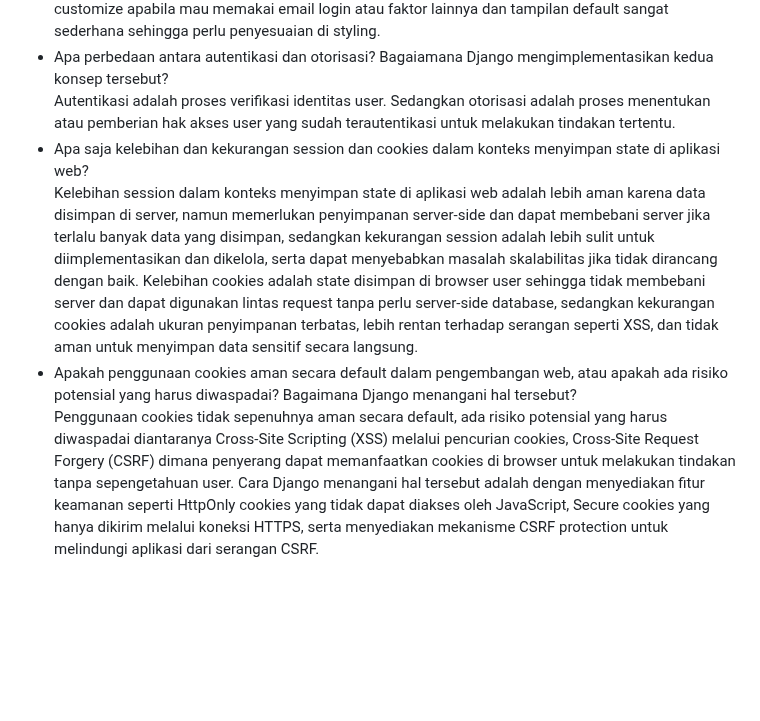
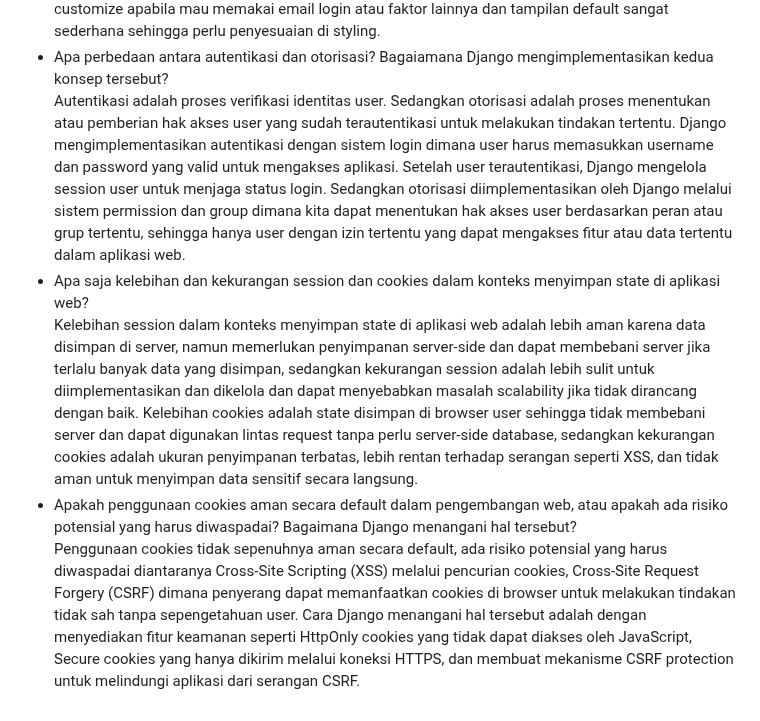
Before and after one commit to moondiverc/kickoff-shop, a Markdown page: README.md, the part around the change. Rendered like a GitHub page; blank space fills up the shorter version.

```diff
--- a/README.md
+++ b/README.md
@@ -72,8 +72,8 @@ KickOff Shop adalah project Django sederhana mengenai toko yang menjual perlengk
 - Apa itu Django AuthenticationForm? Jelaskan juga kelebihan dan kekurangannya.
   Django AuthenticationForm adalah form bawaan dari Django yang diinisialisasi dengan library/module django.contrib.auth.forms dan digunakan untuk melakukan autentikasi user pada aplikasi Django. Kelebihan dari AuthenticationForm adalah sudah terintegrasi langsung dengan sistem authetication Django, mudah digunakan dimana kita hanya perlu import dan menggunakannya tanpa perlu membuat form secara manual, error handling yang sudah disediakan. Kekurangan dari AuthenticationForm adalah form standar Django hanya terbatas pada username & password sehingga perlu kita lakukan customize apabila mau memakai email login atau faktor lainnya dan tampilan default sangat sederhana sehingga perlu penyesuaian di styling.
 - Apa perbedaan antara autentikasi dan otorisasi? Bagaiamana Django mengimplementasikan kedua konsep tersebut?
-  Autentikasi adalah proses verifikasi identitas user. Sedangkan otorisasi adalah proses menentukan atau pemberian hak akses user yang sudah terautentikasi untuk melakukan tindakan tertentu.
+  Autentikasi adalah proses verifikasi identitas user. Sedangkan otorisasi adalah proses menentukan atau pemberian hak akses user yang sudah terautentikasi untuk melakukan tindakan tertentu. Django mengimplementasikan autentikasi dengan sistem login dimana user harus memasukkan username dan password yang valid untuk mengakses aplikasi. Setelah user terautentikasi, Django mengelola session user untuk menjaga status login. Sedangkan otorisasi diimplementasikan oleh Django melalui sistem permission dan group dimana kita dapat menentukan hak akses user berdasarkan peran atau grup tertentu, sehingga hanya user dengan izin tertentu yang dapat mengakses fitur atau data tertentu dalam aplikasi web.
 - Apa saja kelebihan dan kekurangan session dan cookies dalam konteks menyimpan state di aplikasi web?
-  Kelebihan session dalam konteks menyimpan state di aplikasi web adalah lebih aman karena data disimpan di server, namun memerlukan penyimpanan server-side dan dapat membebani server jika terlalu banyak data yang disimpan, sedangkan kekurangan session adalah lebih sulit untuk diimplementasikan dan dikelola, serta dapat menyebabkan masalah skalabilitas jika tidak dirancang dengan baik. Kelebihan cookies adalah state disimpan di browser user sehingga tidak membebani server dan dapat digunakan lintas request tanpa perlu server-side database, sedangkan kekurangan cookies adalah ukuran penyimpanan terbatas, lebih rentan terhadap serangan seperti XSS, dan tidak aman untuk menyimpan data sensitif secara langsung.
+  Kelebihan session dalam konteks menyimpan state di aplikasi web adalah lebih aman karena data disimpan di server, namun memerlukan penyimpanan server-side dan dapat membebani server jika terlalu banyak data yang disimpan, sedangkan kekurangan session adalah lebih sulit untuk diimplementasikan dan dikelola dan dapat menyebabkan masalah scalability jika tidak dirancang dengan baik. Kelebihan cookies adalah state disimpan di browser user sehingga tidak membebani server dan dapat digunakan lintas request tanpa perlu server-side database, sedangkan kekurangan cookies adalah ukuran penyimpanan terbatas, lebih rentan terhadap serangan seperti XSS, dan tidak aman untuk menyimpan data sensitif secara langsung.
 - Apakah penggunaan cookies aman secara default dalam pengembangan web, atau apakah ada risiko potensial yang harus diwaspadai? Bagaimana Django menangani hal tersebut?
-  Penggunaan cookies tidak sepenuhnya aman secara default, ada risiko potensial yang harus diwaspadai diantaranya Cross-Site Scripting (XSS) melalui pencurian cookies, Cross-Site Request Forgery (CSRF) dimana penyerang dapat memanfaatkan cookies di browser untuk melakukan tindakan tanpa sepengetahuan user. Cara Django menangani hal tersebut adalah dengan menyediakan fitur keamanan seperti HttpOnly cookies yang tidak dapat diakses oleh JavaScript, Secure cookies yang hanya dikirim melalui koneksi HTTPS, serta menyediakan mekanisme CSRF protection untuk melindungi aplikasi dari serangan CSRF.
+  Penggunaan cookies tidak sepenuhnya aman secara default, ada risiko potensial yang harus diwaspadai diantaranya Cross-Site Scripting (XSS) melalui pencurian cookies, Cross-Site Request Forgery (CSRF) dimana penyerang dapat memanfaatkan cookies di browser untuk melakukan tindakan tidak sah tanpa sepengetahuan user. Cara Django menangani hal tersebut adalah dengan menyediakan fitur keamanan seperti HttpOnly cookies yang tidak dapat diakses oleh JavaScript, Secure cookies yang hanya dikirim melalui koneksi HTTPS, dan membuat mekanisme CSRF protection untuk melindungi aplikasi dari serangan CSRF.
```
